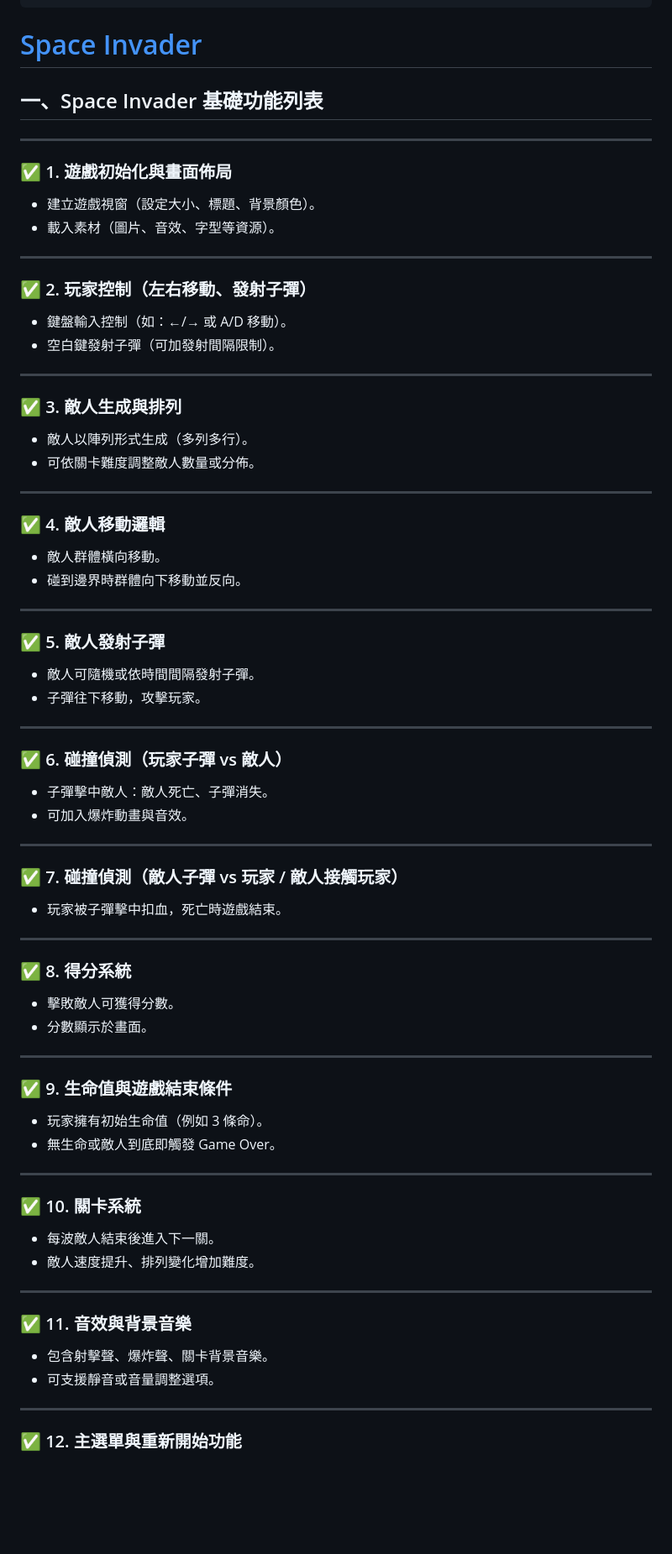
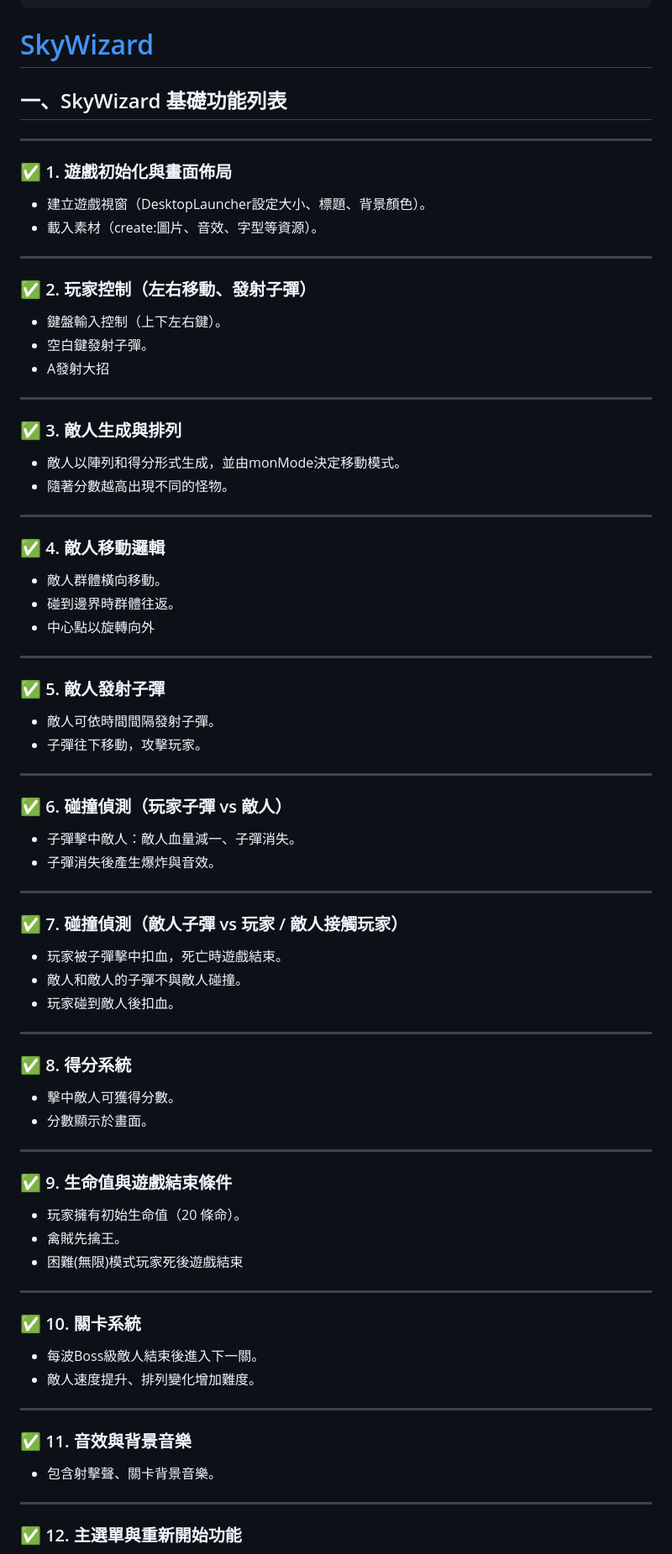
Before and after one commit to Wang11007104/JavaFinalProject, a Markdown page: README.md, the part around the change printed below. Shown: that part at 84% size. Drawn GitHub-style; blank space fills up the shorter version.

````diff
--- a/README.md
+++ b/README.md
@@ -57,74 +57,78 @@ Space_Invader/
 └── README.md
 ```
 
-# [Space Invader](https://hackmd.io/01ZzylXsT1GonHUKVohs9A)
+# [SkyWizard]()
 
-## 一、Space Invader 基礎功能列表
+## 一、SkyWizard 基礎功能列表
 
 ---
 
 ### ✅ 1. 遊戲初始化與畫面佈局
-- 建立遊戲視窗（設定大小、標題、背景顏色）。
-- 載入素材（圖片、音效、字型等資源）。
+- 建立遊戲視窗（DesktopLauncher設定大小、標題、背景顏色）。
+- 載入素材（create:圖片、音效、字型等資源）。
 
 ---
 
 ### ✅ 2. 玩家控制（左右移動、發射子彈）
-- 鍵盤輸入控制（如：←/→ 或 A/D 移動）。
-- 空白鍵發射子彈（可加發射間隔限制）。
+- 鍵盤輸入控制（上下左右鍵）。
+- 空白鍵發射子彈。
+- A發射大招
 
 ---
 
 ### ✅ 3. 敵人生成與排列
-- 敵人以陣列形式生成（多列多行）。
-- 可依關卡難度調整敵人數量或分佈。
+- 敵人以陣列和得分形式生成，並由monMode決定移動模式。
+- 隨著分數越高出現不同的怪物。
 
 ---
 
 ### ✅ 4. 敵人移動邏輯
 - 敵人群體橫向移動。
-- 碰到邊界時群體向下移動並反向。
+- 碰到邊界時群體往返。
+- 中心點以旋轉向外
 
 ---
 
 ### ✅ 5. 敵人發射子彈
-- 敵人可隨機或依時間間隔發射子彈。
+- 敵人可依時間間隔發射子彈。
 - 子彈往下移動，攻擊玩家。
 
 ---
 
 ### ✅ 6. 碰撞偵測（玩家子彈 vs 敵人）
-- 子彈擊中敵人：敵人死亡、子彈消失。
-- 可加入爆炸動畫與音效。
+- 子彈擊中敵人：敵人血量減一、子彈消失。
+- 子彈消失後產生爆炸與音效。
 
 ---
 
 ### ✅ 7. 碰撞偵測（敵人子彈 vs 玩家 / 敵人接觸玩家）
 - 玩家被子彈擊中扣血，死亡時遊戲結束。
+- 敵人和敵人的子彈不與敵人碰撞。
+- 玩家碰到敵人後扣血。
 
 ---
 
 ### ✅ 8. 得分系統
-- 擊敗敵人可獲得分數。
+- 擊中敵人可獲得分數。
 - 分數顯示於畫面。
 
 ---
 
 ### ✅ 9. 生命值與遊戲結束條件
-- 玩家擁有初始生命值（例如 3 條命）。
-- 無生命或敵人到底即觸發 Game Over。
+- 玩家擁有初始生命值（20 條命）。
+- 禽賊先擒王。
+- 困難(無限)模式玩家死後遊戲結束
 
 ---
 
 ### ✅ 10. 關卡系統
-- 每波敵人結束後進入下一關。
+- 每波Boss級敵人結束後進入下一關。
 - 敵人速度提升、排列變化增加難度。
 
 ---
 
 ### ✅ 11. 音效與背景音樂
-- 包含射擊聲、爆炸聲、關卡背景音樂。
-- 可支援靜音或音量調整選項。
+- 包含射擊聲、關卡背景音樂。
 
 ---
 
````
Also changed, not shown: other parts of README.md (+2 -2 lines).
